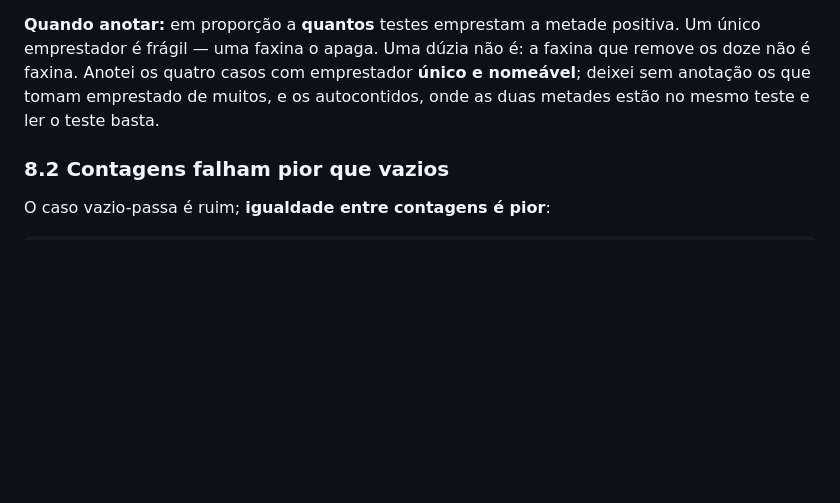
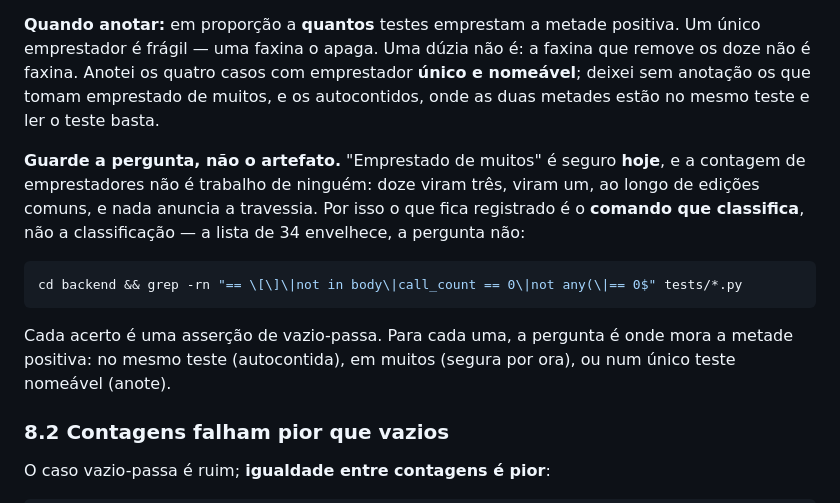
Before and after one commit to gs10111/Refac-Sif, a Markdown page: docs/backend/ota-and-protocol-design.md, the part around the change. Drawn GitHub-style; blank space fills up the shorter version.

Commit message:
docs(backend): record the grep that classifies borrowed-safety assertions
Section 8 carried a classification of which empty-pass assertions borrow their
positive half from one test and which borrow from many. That is true on the day
it is written: lenders decay over ordinary edits, twelve become three become
one, and nothing announces the crossing.

The command that produced the classification is now recorded alongside it, with
what to do with each hit. The list goes stale; the grep does not.

Co-Authored-By: Claude Opus 5 (1M context) <noreply@anthropic.com>

````diff
--- a/docs/backend/ota-and-protocol-design.md
+++ b/docs/backend/ota-and-protocol-design.md
@@ -712,6 +712,14 @@ Mesmo remédio da **L6** e do `A27b` no firmware, pelo mesmo motivo — teste cu
 
 **Quando anotar:** em proporção a **quantos** testes emprestam a metade positiva. Um único emprestador é frágil — uma faxina o apaga. Uma dúzia não é: a faxina que remove os doze não é faxina. Anotei os quatro casos com emprestador **único e nomeável**; deixei sem anotação os que tomam emprestado de muitos, e os autocontidos, onde as duas metades estão no mesmo teste e ler o teste basta.
 
+**Guarde a pergunta, não o artefato.** "Emprestado de muitos" é seguro **hoje**, e a contagem de emprestadores não é trabalho de ninguém: doze viram três, viram um, ao longo de edições comuns, e nada anuncia a travessia. Por isso o que fica registrado é o **comando que classifica**, não a classificação — a lista de 34 envelhece, a pergunta não:
+
+```bash
+cd backend && grep -rn "== \[\]\|not in body\|call_count == 0\|not any(\|== 0$" tests/*.py
+```
+
+Cada acerto é uma asserção de vazio-passa. Para cada uma, a pergunta é onde mora a metade positiva: no mesmo teste (autocontida), em muitos (segura por ora), ou num único teste nomeável (anote).
+
 ### 8.2 Contagens falham pior que vazios
 
 O caso vazio-passa é ruim; **igualdade entre contagens é pior**:
````
